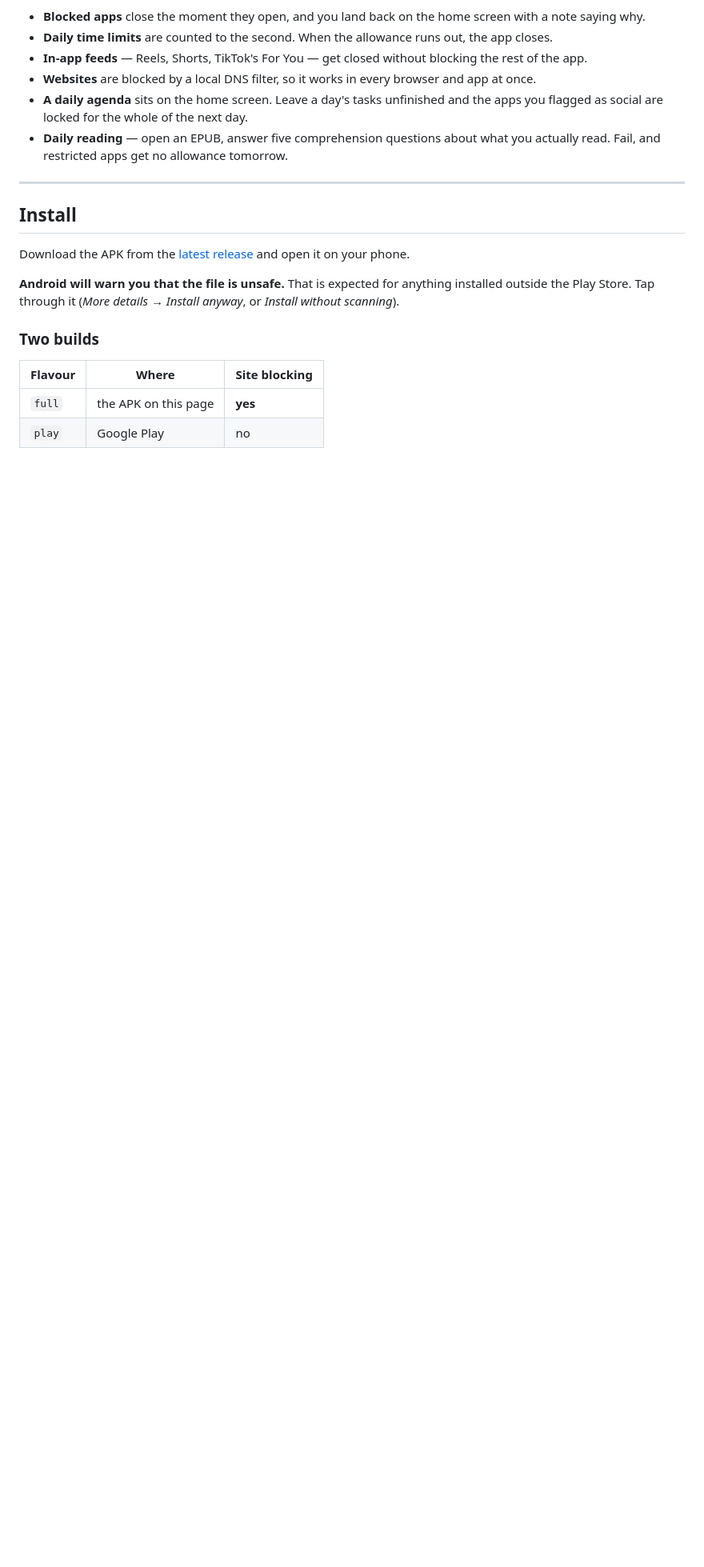
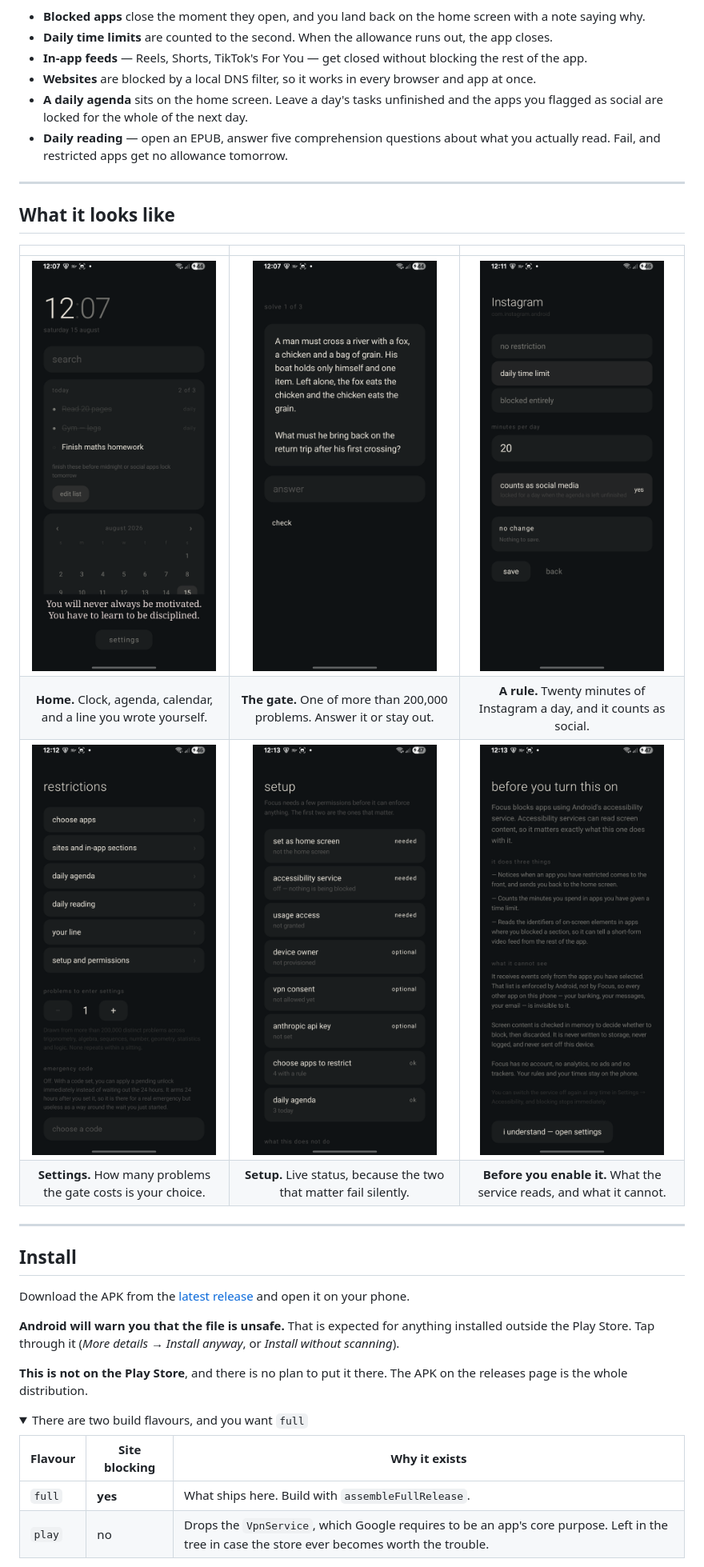
Before and after one commit to TeagleCode/FocusPhone, a Markdown page: README.md, the part around one of its changes. Shown at 80% size. Drawn GitHub-style; pictures changed too: docs/screenshots/disclosure.png (added), docs/screenshots/gate.png (added), docs/screenshots/home.png (added); folded sections open; blank space fills up the shorter version.

```diff
--- a/README.md
+++ b/README.md
@@ -23,6 +27,17 @@ instant and free.
 
 ---
 
+## What it looks like
+
+| | | |
+|:--:|:--:|:--:|
+| <img src="docs/screenshots/home.png" width="230"> | <img src="docs/screenshots/gate.png" width="230"> | <img src="docs/screenshots/time-limit.png" width="230"> |
+| **Home.** Clock, agenda, calendar, and a line you wrote yourself. | **The gate.** One of more than 200,000 problems. Answer it or stay out. | **A rule.** Twenty minutes of Instagram a day, and it counts as social. |
+| <img src="docs/screenshots/settings.png" width="230"> | <img src="docs/screenshots/setup.png" width="230"> | <img src="docs/screenshots/disclosure.png" width="230"> |
+| **Settings.** How many problems the gate costs is your choice. | **Setup.** Live status, because the two that matter fail silently. | **Before you enable it.** What the service reads, and what it cannot. |
+
+---
+
 ## Install
 
 Download the APK from the [latest release](../../releases/latest) and open it
@@ -32,10 +47,14 @@ on your phone.
 anything installed outside the Play Store. Tap through it (*More details* →
 *Install anyway*, or *Install without scanning*).
 
-### Two builds
+**This is not on the Play Store**, and there is no plan to put it there. The
+APK on the releases page is the whole distribution.
 
-| Flavour | Where | Site blocking |
+<details>
+<summary>There are two build flavours, and you want <code>full</code></summary>
+
+| Flavour | Site blocking | Why it exists |
 |---|---|---|
-| `full` | the APK on this page | **yes** |
-| `play` | Google Play | no |
+| `full` | **yes** | What ships here. Build with `assembleFullRelease`. |
+| `play` | no | Drops the `VpnService`, which Google requires to be an app's core purpose. Left in the tree in case the store ever becomes worth the trouble. |
 
```
Also changed, not shown: other parts of README.md (+8 -8 lines), play/listing.md (+9 -3 lines), play/submission.md (+12 -13 lines).
